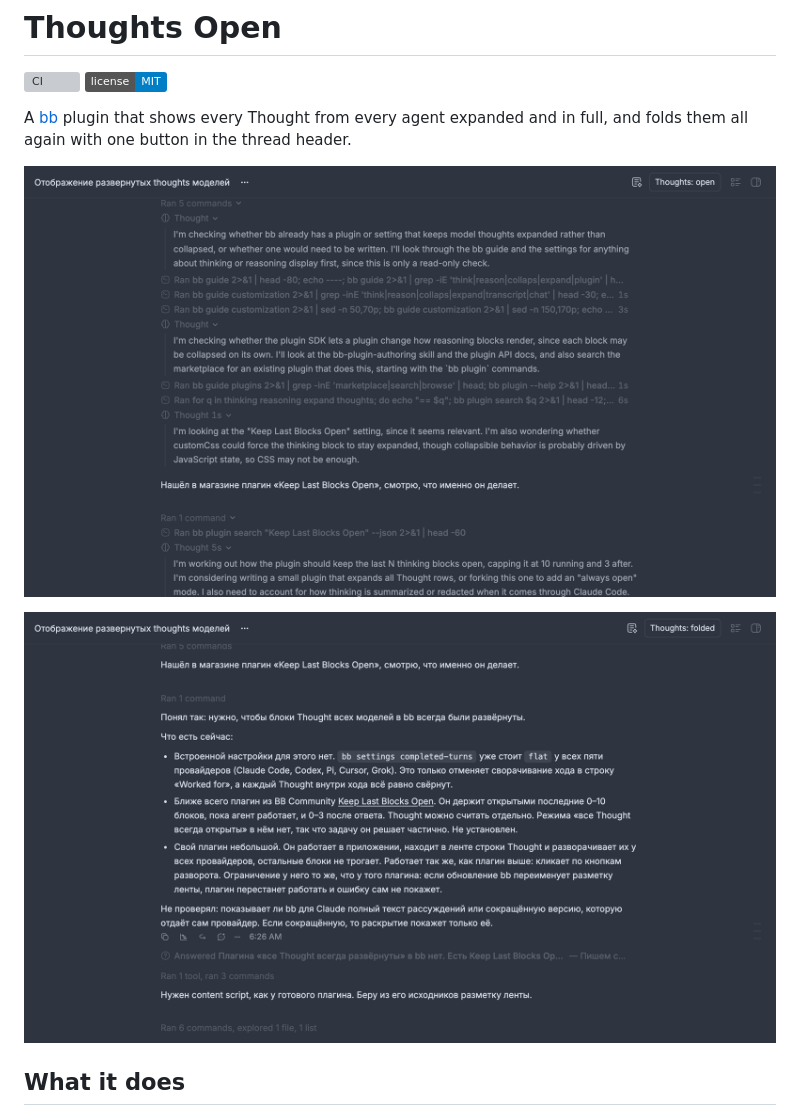
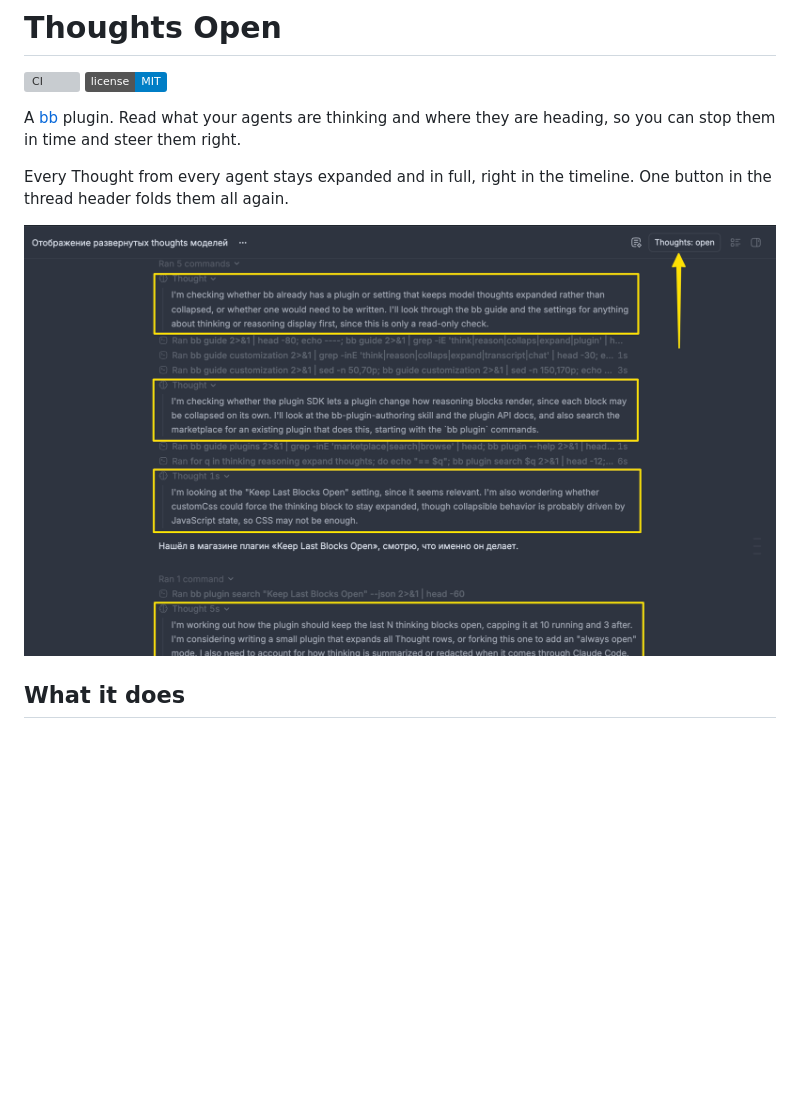
Before and after one commit to smixs/bb-plugin-thoughts-open, a Markdown page: README.md, the part around the change. GitHub-like rendering; pictures changed too: docs/folded.png (deleted), docs/open.png (deleted), docs/thoughts.png (added); badges without logos; blank space fills up the shorter version; grey boxes are pictures that could not be loaded.

```diff
--- a/README.md
+++ b/README.md
@@ -3,11 +3,11 @@
 [![CI](https://github.com/smixs/bb-plugin-thoughts-open/actions/workflows/ci.yml/badge.svg)](https://github.com/smixs/bb-plugin-thoughts-open/actions/workflows/ci.yml)
 [![License: MIT](https://img.shields.io/badge/license-MIT-blue.svg)](LICENSE)
 
-A [bb](https://getbb.app) plugin that shows every Thought from every agent expanded and in full, and folds them all again with one button in the thread header.
+A [bb](https://getbb.app) plugin. Read what your agents are thinking and where they are heading, so you can stop them in time and steer them right.
 
-![Thoughts: open. Every Thought row in the thread is expanded, including the ones inside a "Ran 5 commands" group](docs/open.png)
+Every Thought from every agent stays expanded and in full, right in the timeline. One button in the thread header folds them all again.
 
-![Thoughts: folded. The same thread with every Thought folded away](docs/folded.png)
+![A bb thread with every Thought expanded and the Thoughts: open button in the header](docs/thoughts.png)
 
 ## What it does
 
```
Also changed, not shown: CHANGELOG.md (+8 -0 lines), PLUGIN_OVERVIEW.md (+4 -0 lines), 2 other files.
